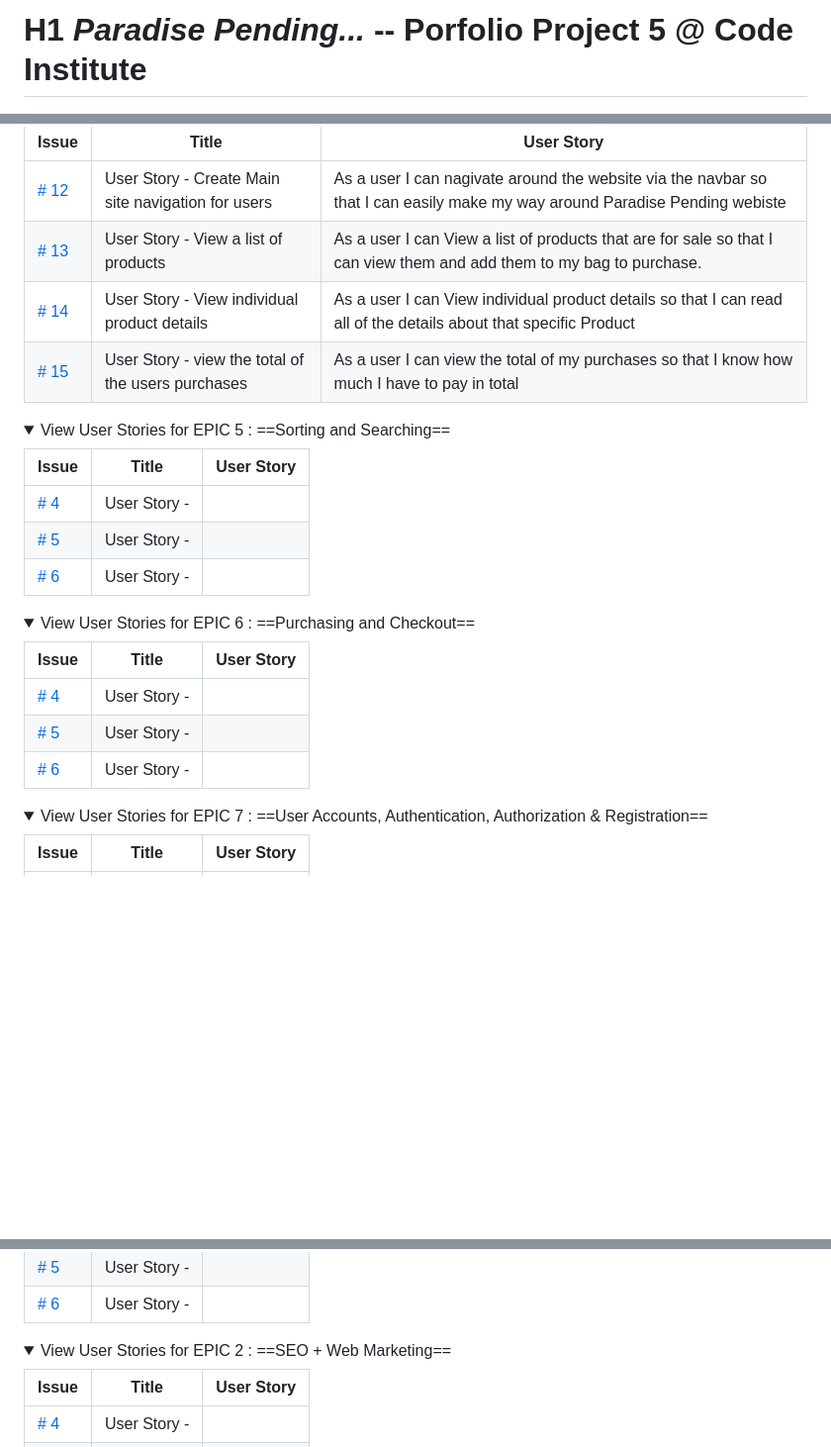
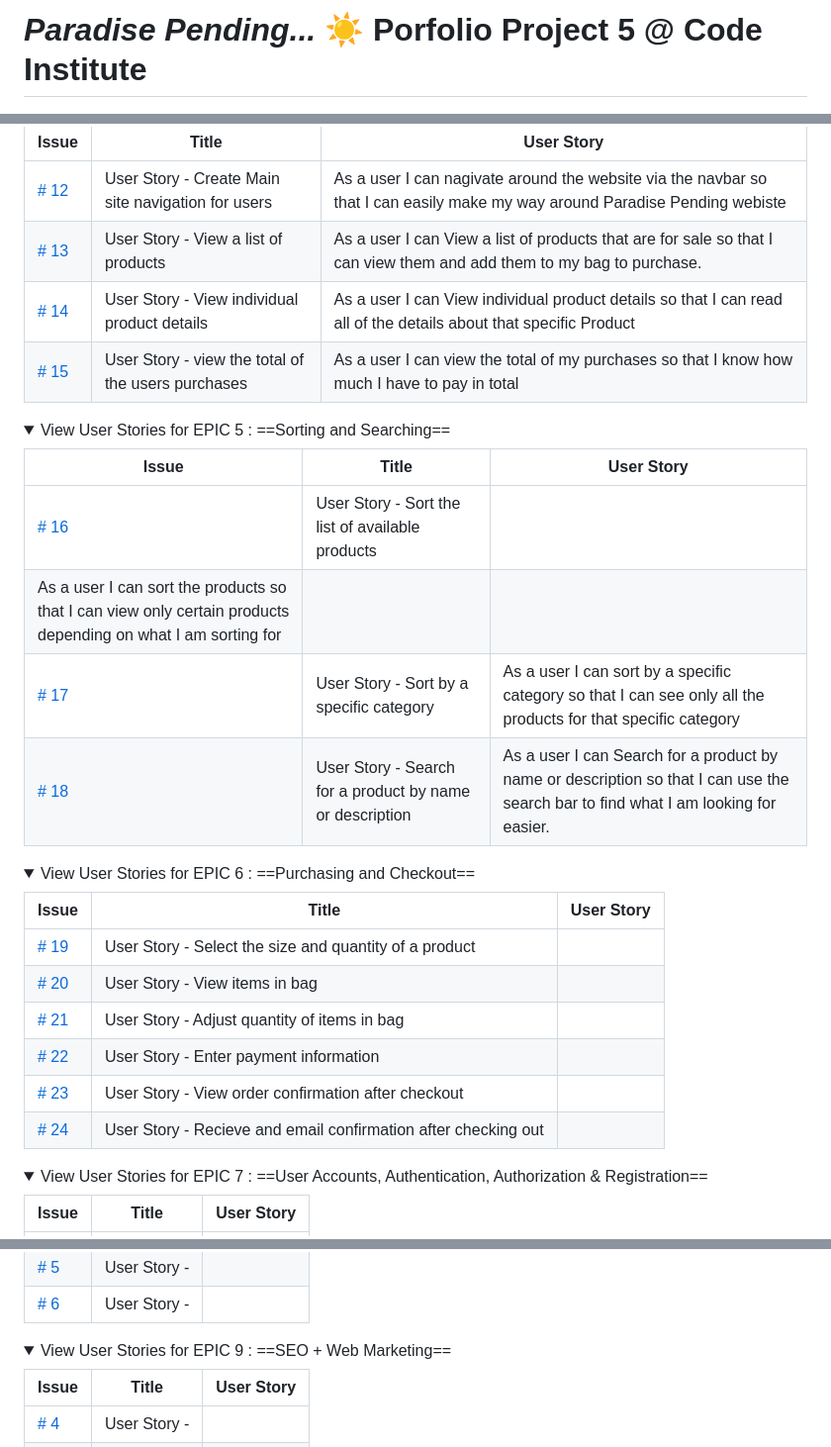
Before and after one commit to BreakellrZ/e-commerce, a Markdown page: README.md, 3 parts joined by grey strips. Shown: that part at 99% size. Drawn GitHub-style; folded sections open; blank space fills up the shorter version.

Commit message:
update readme - added more user storys

```diff
--- a/README.md
+++ b/README.md
@@ -1,2 +1,2 @@
-# H1 ***Paradise Pending...*** -- **Porfolio Project 5 @ Code Institute**
+#  ***Paradise Pending...*** :sunny: **Porfolio Project 5 @ Code Institute**
 
@@ -140,9 +140,10 @@ View User Stories for EPIC 5 : ==Sorting and Searching==
 
 | Issue                                                               | Title                                  | User Story                                                                                                                 |
 | ------------------------------------------------------------------- | -------------------------------------- | -------------------------------------------------------------------------------------------------------------------------- |
-| [# 4]() | User Story -    |     |
-| [# 5]() | User Story -  |   |
-| [# 6]() | User Story - |   |
+| [# 16](https://github.com/BreakellrZ/e-commerce/issues/9#issue-2597575806) | User Story -  Sort the list of available products
+   | As a user I can sort the products so that I can view only certain products depending on what I am sorting for    |
+| [# 17](https://github.com/BreakellrZ/e-commerce/issues/10#issue-2597583035) | User Story - Sort by a specific category |  As a user I can sort by a specific category so that I can see only all the products for that specific category  |
+| [# 18](https://github.com/BreakellrZ/e-commerce/issues/11#issue-2597599350) | User Story - Search for a product by name or description |  As a user I can Search for a product by name or description so that I can use the search bar to find what I am looking for easier. |
 
 
 </details>
@@ -155,9 +156,12 @@ View User Stories for EPIC 6 : ==Purchasing and Checkout==
 
 | Issue                                                               | Title                                  | User Story                                                                                                                 |
 | ------------------------------------------------------------------- | -------------------------------------- | -------------------------------------------------------------------------------------------------------------------------- |
-| [# 4]() | User Story -    |     |
-| [# 5]() | User Story -  |   |
-| [# 6]() | User Story - |   |
+| [# 19]() | User Story - Select the size and quantity of a product  |     |
+| [# 20]() | User Story - View items in bag |   |
+| [# 21]() | User Story - Adjust quantity of items in bag |   |
+| [# 22]() | User Story - Enter payment information |   |
+| [# 23]() | User Story - View order confirmation after checkout |   |
+| [# 24]() | User Story - Recieve and email confirmation after checking out |   |
 
 
 </details>
@@ -195,7 +199,7 @@ View User Stories for EPIC 8 : ==Style & Design of UI==
 
 <details>
 <summary>
-View User Stories for EPIC 2 : ==SEO + Web Marketing==
+View User Stories for EPIC 9 : ==SEO + Web Marketing==
 </summary>
 
 | Issue                                                               | Title                                  | User Story                                                                                                                 |
```
Also changed, not shown: other parts of README.md (+4 -4 lines).
